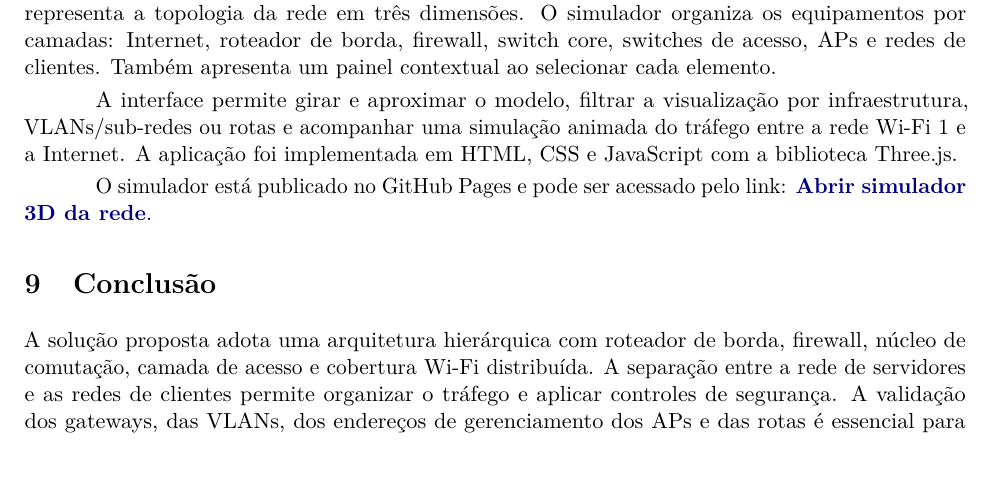
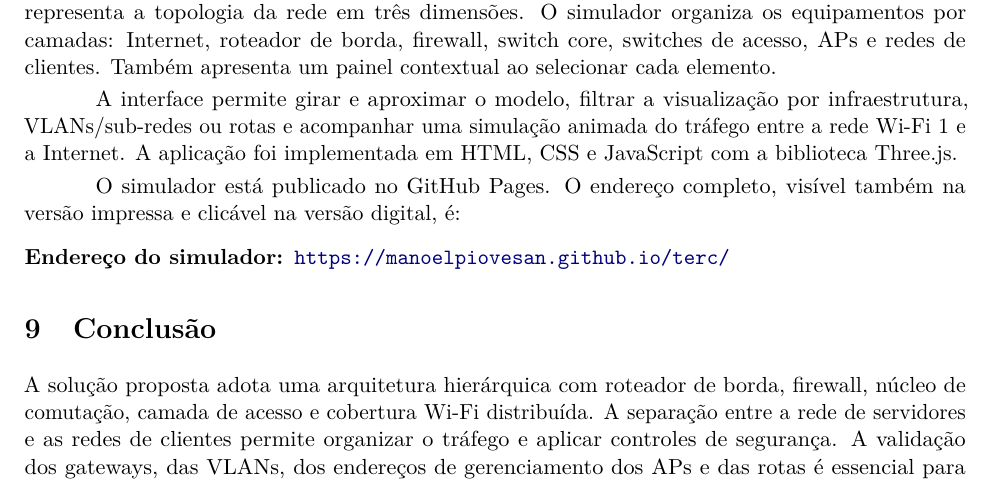
Before and after one commit to manoelpiovesan/terc, a LaTeX document (trabalho_redes.tex): part of page 10 of 11 before the commit and part of page 10 of 12 after it, cut so that both start at the same text. Compiled offline with pdfLaTeX.

Commit message:
Show full simulator URL in printed report

```diff
--- a/trabalho_redes.tex
+++ b/trabalho_redes.tex
@@ -327,7 +327,10 @@ Como complemento aos diagramas estáticos, foi desenvolvida uma aplicação web
 
 A interface permite girar e aproximar o modelo, filtrar a visualização por infraestrutura, VLANs/sub-redes ou rotas e acompanhar uma simulação animada do tráfego entre a rede Wi-Fi 1 e a Internet. A aplicação foi implementada em HTML, CSS e JavaScript com a biblioteca Three.js.
 
-O simulador está publicado no GitHub Pages e pode ser acessado pelo link: \href{https://manoelpiovesan.github.io/terc/}{\textbf{Abrir simulador 3D da rede}}.
+O simulador está publicado no GitHub Pages. O endereço completo, visível também na versão impressa e clicável na versão digital, é:
+
+\medskip
+\noindent\textbf{Endereço do simulador: }\url{https://manoelpiovesan.github.io/terc/}
 
 \section{Conclusão}
 
```
Also changed, not shown: trabalho_redes.pdf.
